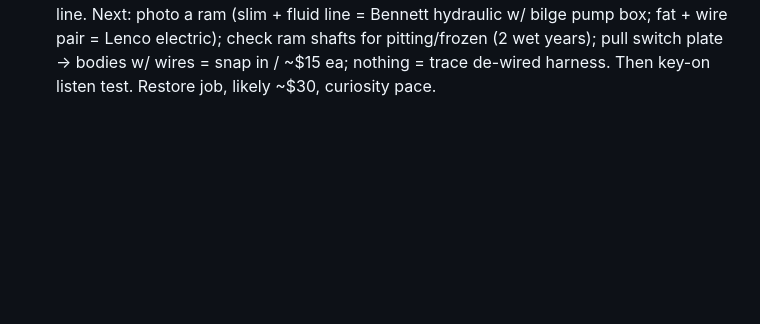
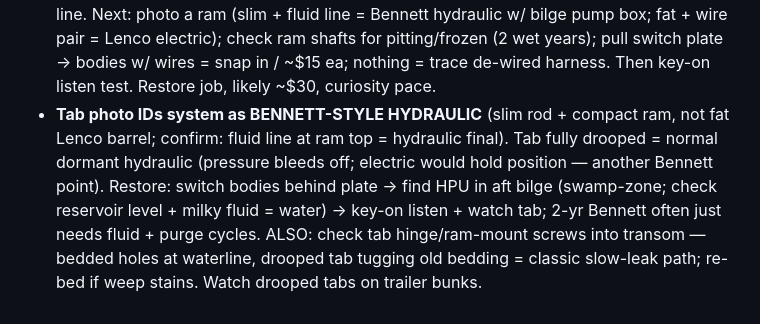
Before and after one commit to derek447/cafe-mi-amor-apply, a Markdown page: BOAT-NOTES.md, the part around the change. Rendered like a GitHub page; blank space fills up the shorter version.

Commit message:
Tab ram photo: Bennett-style hydraulic; droop is normal dormancy
Co-Authored-By: Claude Fable 5 <noreply@anthropic.com>
Claude-Session: https://claude.ai/code/session_014HpxSMtqHXtPqiwd3pK64s

```diff
--- a/BOAT-NOTES.md
+++ b/BOAT-NOTES.md
@@ -828,3 +828,11 @@ curiosity pace behind floats + insurance.
   wire pair = Lenco electric); check ram shafts for pitting/frozen (2 wet years); pull
   switch plate → bodies w/ wires = snap in / ~$15 ea; nothing = trace de-wired harness.
   Then key-on listen test. Restore job, likely ~$30, curiosity pace.
+- **Tab photo IDs system as BENNETT-STYLE HYDRAULIC** (slim rod + compact ram, not fat
+  Lenco barrel; confirm: fluid line at ram top = hydraulic final). Tab fully drooped =
+  normal dormant hydraulic (pressure bleeds off; electric would hold position — another
+  Bennett point). Restore: switch bodies behind plate → find HPU in aft bilge (swamp-zone;
+  check reservoir level + milky fluid = water) → key-on listen + watch tab; 2-yr Bennett
+  often just needs fluid + purge cycles. ALSO: check tab hinge/ram-mount screws into
+  transom — bedded holes at waterline, drooped tab tugging old bedding = classic slow-leak
+  path; re-bed if weep stains. Watch drooped tabs on trailer bunks.
```
